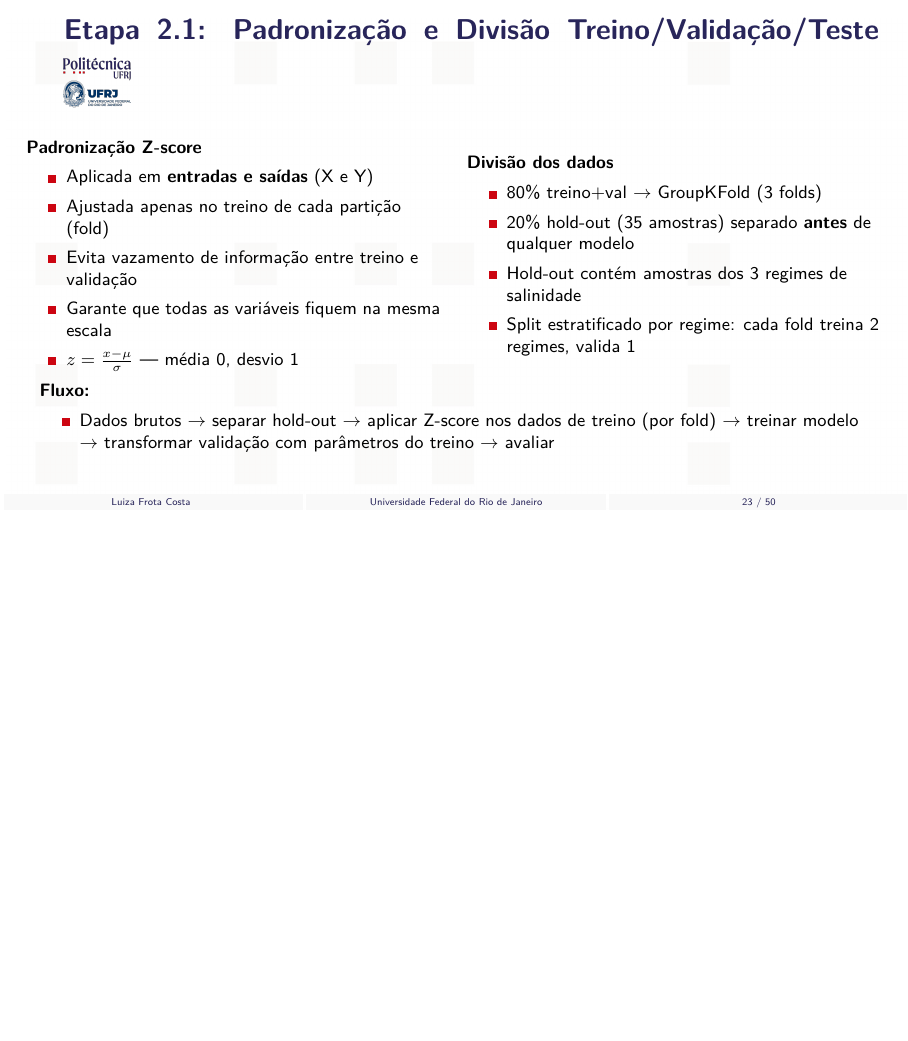
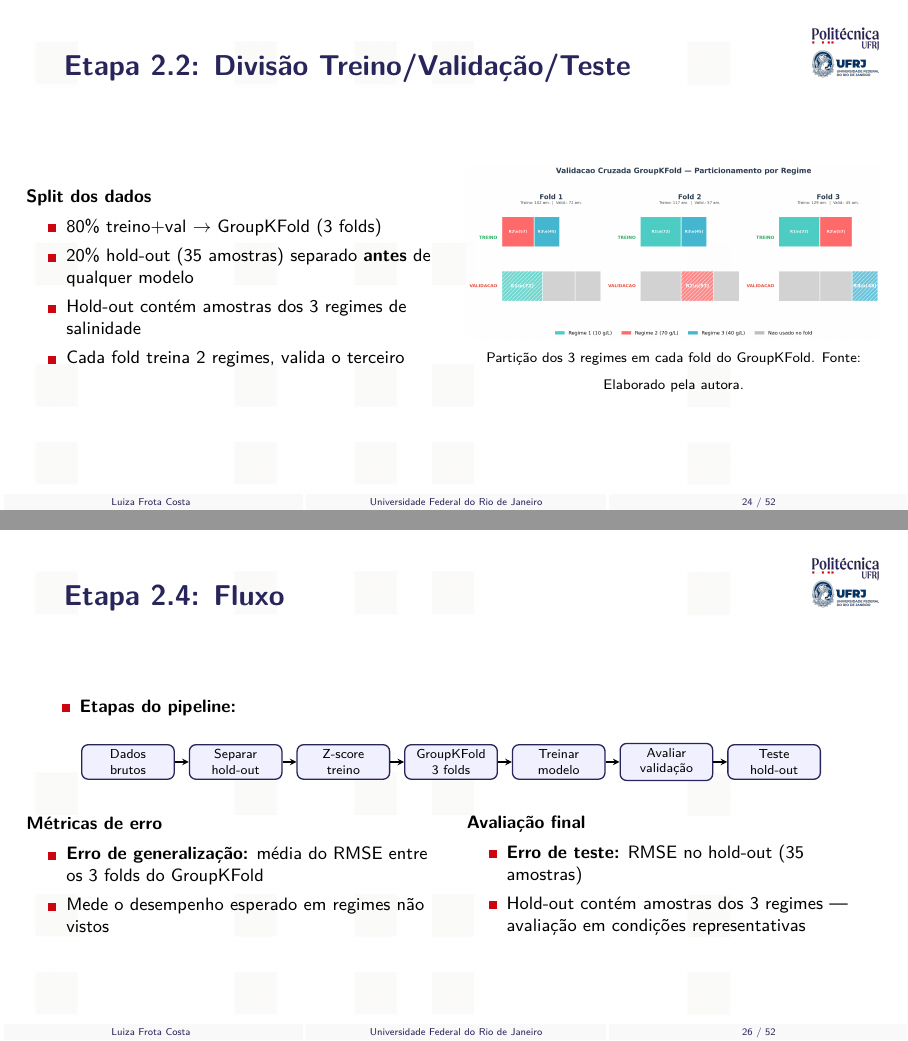
Before and after one commit to frotaluiza/Slides-TCC-, LaTeX slides (presentationTCC.tex, which reads chapters/3_metodologia.tex): page 23 of 50 before the commit and pages 24 and 26 of 52 after it, the two joined at a grey line, the shorter picture padded with empty space. Compiled offline with pdfLaTeX.

Commit message:
Expande Etapa 2: Padronizacao, Divisao (com group_k_fold), Features/Discretizacao e Fluxo

```diff
--- a/chapters/3_metodologia.tex
+++ b/chapters/3_metodologia.tex
@@ -62,4 +62,3 @@
   \end{columns}
   \note{O conjunto de dados tem 174 pontos experimentais obtidos em um sistema V-AGMD piloto. Foram testados 3 regimes de salinidade: 10, 40 e 70 g/L. As 5 variáveis de entrada incluem temperaturas, vazão, pressão de vácuo e concentração salina. As 3 saídas são o fluxo de permeado e as duas temperaturas de saída. [~1 min]}
 \end{slide}
-\begin{slide}{Etapa 2.1: Padronização e Divisão Treino/Validação/Teste}
@@ -66,29 +78,21 @@
+\begin{slide}{Etapa 2.2: Divisão Treino/Validação/Teste}
   \small
   \begin{columns}
     \begin{column}{.5\linewidth}
-      \textbf{Padronização Z-score}
-      \begin{Item}[0.15]
-        \item Aplicada em \textbf{entradas e saídas} (X e Y)
-        \item Ajustada apenas no treino de cada partição (fold)
-        \item Evita vazamento de informação entre treino e validação
-        \item Garante que todas as variáveis fiquem na mesma escala
-        \item $z = \frac{x - \mu}{\sigma}$ — média 0, desvio 1
-      \end{Item}
-    \end{column}
-    \begin{column}{.5\linewidth}
-      \textbf{Divisão dos dados}
+      \textbf{Split dos dados}
       \begin{Item}[0.15]
         \item 80\% treino+val $\rightarrow$ GroupKFold (3 folds)
         \item 20\% hold-out (35 amostras) separado \textbf{antes} de qualquer modelo
         \item Hold-out contém amostras dos 3 regimes de salinidade
-        \item Split estratificado por regime: cada fold treina 2 regimes, valida 1
+        \item Cada fold treina 2 regimes, valida o terceiro
       \end{Item}
     \end{column}
+    \begin{column}{.5\linewidth}
+      \centering
+      \includegraphics[width=\linewidth]{tcc_images/chap04/group_k_fold_custom.png}
+      \vspace{0.1cm}
+      {\scriptsize Partição dos 3 regimes em cada fold do GroupKFold. Fonte: Elaborado pela autora.}
+    \end{column}
   \end{columns}
-  \vfill
-  \textbf{Fluxo:}
-  \begin{Item}
-    \item Dados brutos $\rightarrow$ separar hold-out $\rightarrow$ aplicar Z-score nos dados de treino (por fold) $\rightarrow$ treinar modelo $\rightarrow$ transformar validação com parâmetros do treino $\rightarrow$ avaliar
-  \end{Item}
-  \note{O pré-processamento usa padronização Z-score em entradas e saídas, ajustada apenas no treino de cada fold para evitar vazamento. Os dados são divididos em 80\% para treino+validação e 20\% para hold-out, separado antes de qualquer modelagem. O fluxo garante que a padronização nunca use informação do conjunto de validação. [~1,5 min]}
+  \note{Os dados são divididos em 80\% para treino+validação com GroupKFold e 20\% para hold-out, separado antes de qualquer modelagem. O GroupKFold garante que, em cada iteração, um regime inteiro seja reservado para validação. [~1 min]}
 \end{slide}
@@ -119,6 +125,58 @@
   \end{Item}
   \note{A seleção de atributos visa identificar um subconjunto relevante de variáveis de entrada para melhorar a capacidade preditiva e reduzir overfitting. Foram testadas 32 configurações combinando variáveis contínuas e discretizadas. Como a discretização não produziu ganhos consistentes, optou-se por manter a forma contínua original. [~1 min]}
 \end{slide}
+%========================================================================
+
+\begin{slide}{Etapa 2.4: Fluxo}
+  \small
+  \centering
+  \begin{Item}
+    \item \textbf{Etapas do pipeline:}
+  \end{Item}
+  \vspace{0.3cm}
+  \resizebox{0.9\textwidth}{!}{%
+  \begin{tikzpicture}[
+      every node/.style={font=\footnotesize, align=center},
+      box/.style={rectangle, rounded corners, draw=poliBlue, thick,
+                  minimum width=2cm, minimum height=0.7cm, fill=blue!6},
+      arrow/.style={->, thick, >=stealth},
+    ]
+    \node[box] (dados)    {Dados\\brutos};
+    \node[box, right=0.3cm of dados] (hold) {Separar\\hold-out};
+    \node[box, right=0.3cm of hold] (z) {Z-score\\treino};
+    \node[box, right=0.3cm of z] (gkf) {GroupKFold\\3 folds};
+    \node[box, right=0.3cm of gkf] (treino) {Treinar\\modelo};
+    \node[box, right=0.3cm of treino] (eval) {Avaliar\\validação};
+    \node[box, right=0.3cm of eval] (test) {Teste\\hold-out};
+    \draw[arrow] (dados) -- (hold);
+    \draw[arrow] (hold) -- (z);
+    \draw[arrow] (z) -- (gkf);
+    \draw[arrow] (gkf) -- (treino);
+    \draw[arrow] (treino) -- (eval);
+    \draw[arrow] (eval) -- (test);
+  \end{tikzpicture}
+  }
+  \vfill
+  \begin{columns}
+    \begin{column}{.5\linewidth}
+      \textbf{Métricas de erro}
+      \begin{Item}[0.15]
+        \item \textbf{Erro de generalização:} média do RMSE entre os 3 folds do GroupKFold
+        \item Mede o desempenho esperado em regimes não vistos
+      \end{Item}
+    \end{column}
+    \begin{column}{.5\linewidth}
+      \textbf{Avaliação final}
+      \begin{Item}[0.15]
+        \item \textbf{Erro de teste:} RMSE no hold-out (35 amostras)
+        \item Hold-out contém amostras dos 3 regimes — avaliação em condições representativas
+      \end{Item}
+    \end{column}
+  \end{columns}
+  \note{O fluxo da modelagem segue: dados brutos, separação do hold-out, padronização Z-score ajustada no treino, validação cruzada com GroupKFold, treinamento, avaliação. O erro de generalização é a média do RMSE entre os 3 folds. O erro de teste é calculado no hold-out, que contém amostras dos 3 regimes. [~2 min]}
+\end{slide}
+%========================================================================
+
 \begin{slide}{Etapa 3: Critérios de Seleção}
   \small
   \begin{columns}
```
Also changed, not shown: chapters/3_metodologia.tex (17 more changed lines).
